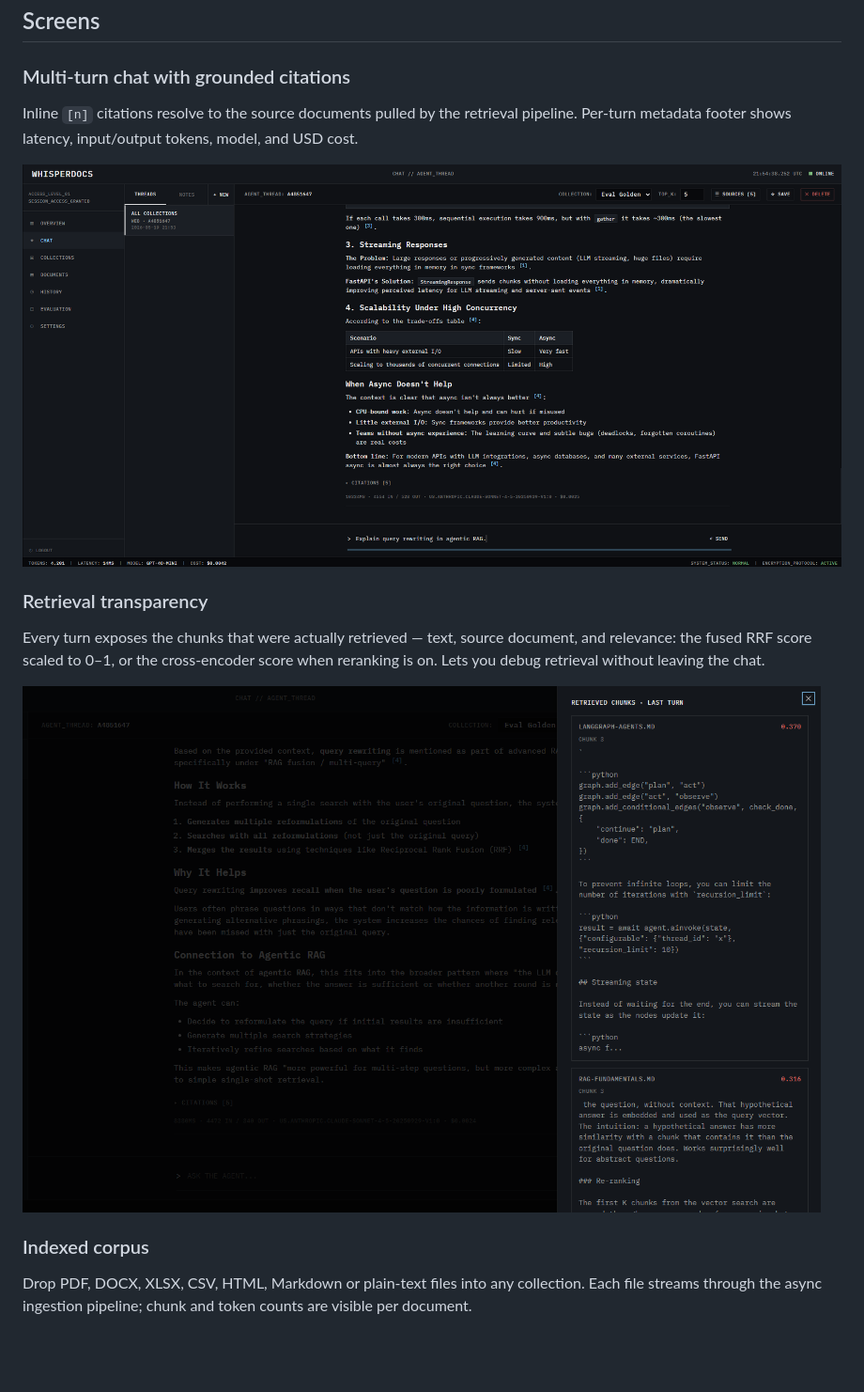
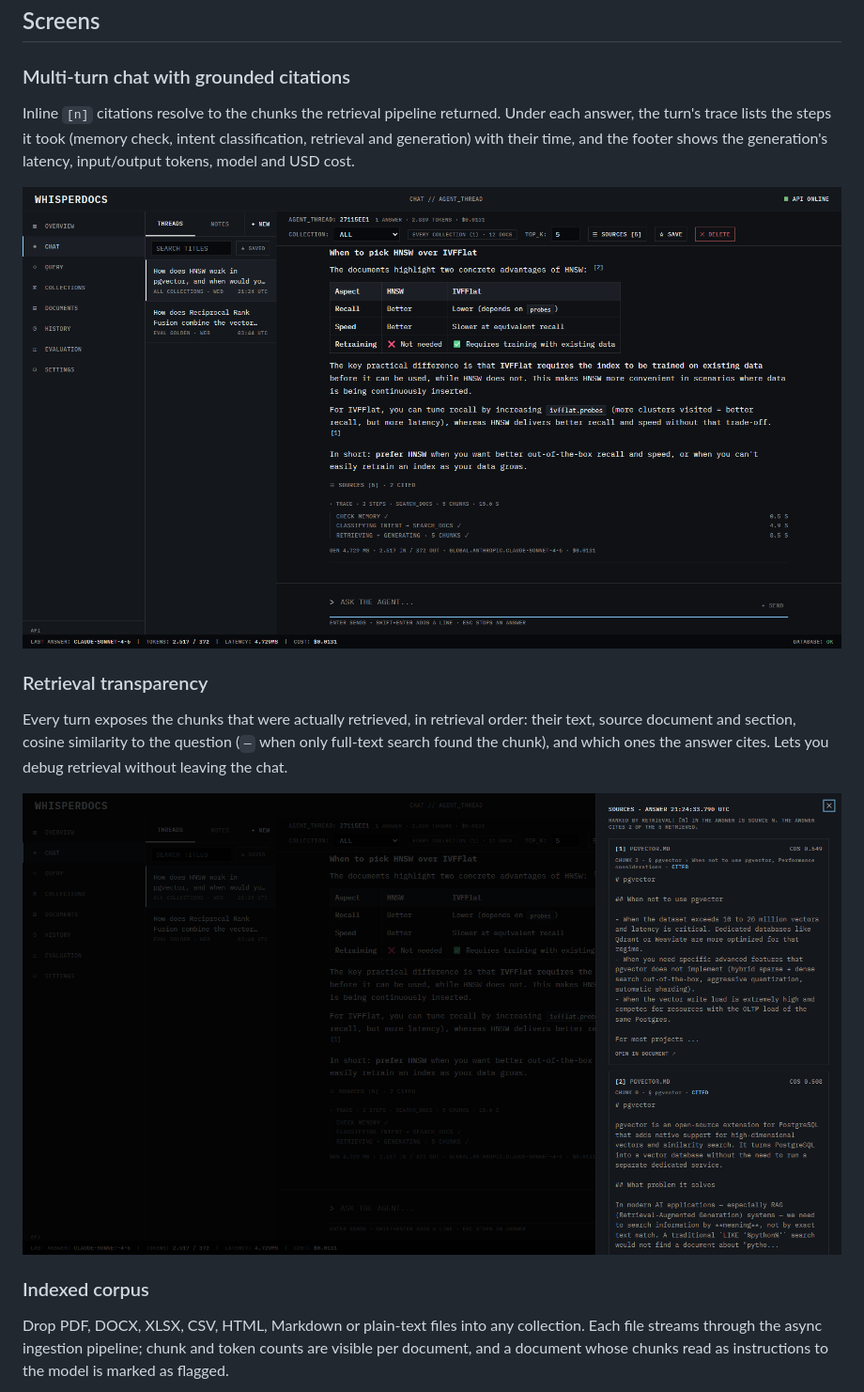
Before and after one commit to FrancoCazal/WhisperDocs, a Markdown page: README.md, the part around the change. Shown at 94% size. GitHub-like rendering; pictures changed too: media/whisperdocs2.png, media/whisperdocs4.png; blank space fills up the shorter version.

Commit message:
docs(readme): screenshots of the current app (overview, a cited answer with its trace, the sources panel with section and cosine, the documents page with seven formats and flagged chunks); the captions follow what the screens show

```diff
--- a/README.md
+++ b/README.md
@@ -95,23 +95,27 @@ flowchart TB
 
 ### Multi-turn chat with grounded citations
 
-Inline `[n]` citations resolve to the source documents pulled by the retrieval pipeline.
-Per-turn metadata footer shows latency, input/output tokens, model, and USD cost.
+Inline `[n]` citations resolve to the chunks the retrieval pipeline returned. Under each answer,
+the turn's trace lists the steps it took (memory check, intent classification, retrieval and
+generation) with their time, and the footer shows the generation's latency, input/output tokens,
+model and USD cost.
 
 ![Chat answer with citations](media/whisperdocs2.png)
 
 ### Retrieval transparency
 
-Every turn exposes the chunks that were actually retrieved — text, source document, and
-relevance: the fused RRF score scaled to 0–1, or the cross-encoder score when reranking is on.
-Lets you debug retrieval without leaving the chat.
+Every turn exposes the chunks that were actually retrieved, in retrieval order: their text,
+source document and section, cosine similarity to the question (`—` when only full-text
+search found the chunk), and which ones the answer cites. Lets you debug retrieval without
+leaving the chat.
 
 ![Retrieved chunks side panel](media/whisperdocs4.png)
 
 ### Indexed corpus
 
 Drop PDF, DOCX, XLSX, CSV, HTML, Markdown or plain-text files into any collection. Each file
-streams through the async ingestion pipeline; chunk and token counts are visible per document.
+streams through the async ingestion pipeline; chunk and token counts are visible per document,
+and a document whose chunks read as instructions to the model is marked as flagged.
 
 ![Documents library](media/whisperdocs3.png)
 
```
Also changed, not shown: media/whisperdocs1.png, media/whisperdocs3.png.
